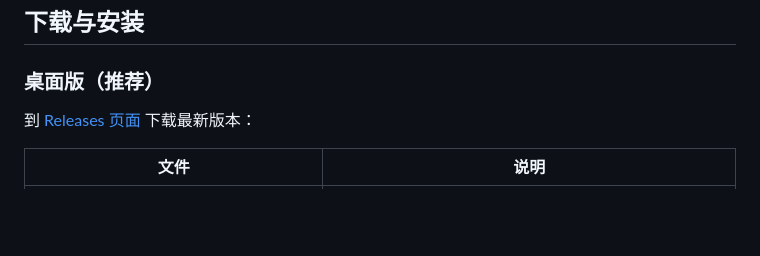
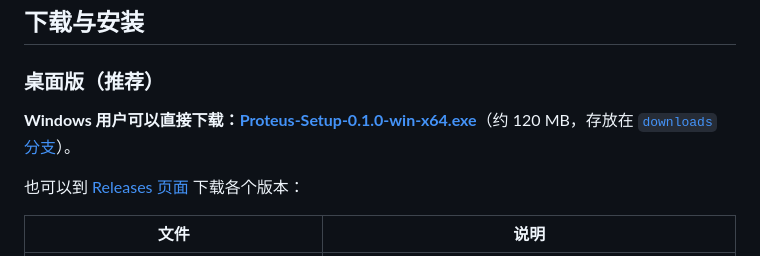
Before and after one commit to IonComan813/ProjectProteus, a Markdown page: README.md, the part around the change. GitHub-like rendering; blank space fills up the shorter version.

Commit message:
README: link to the installer on the downloads branch
Co-Authored-By: Claude Opus 5.5 <noreply@anthropic.com>
Claude-Session: https://claude.ai/code/session_0156RXAu83VQRQS5sgMR5PsC

```diff
--- a/README.md
+++ b/README.md
@@ -10,7 +10,9 @@
 
 ### 桌面版（推荐）
 
-到 [Releases 页面](https://github.com/IonComan813/ProjectProteus/releases) 下载最新版本：
+**Windows 用户可以直接下载：[Proteus-Setup-0.1.0-win-x64.exe](https://github.com/IonComan813/ProjectProteus/raw/downloads/Proteus-Setup-0.1.0-win-x64.exe)**（约 120 MB，存放在 [`downloads` 分支](https://github.com/IonComan813/ProjectProteus/tree/downloads)）。
+
+也可以到 [Releases 页面](https://github.com/IonComan813/ProjectProteus/releases) 下载各个版本：
 
 | 文件 | 说明 |
 |---|---|
```
